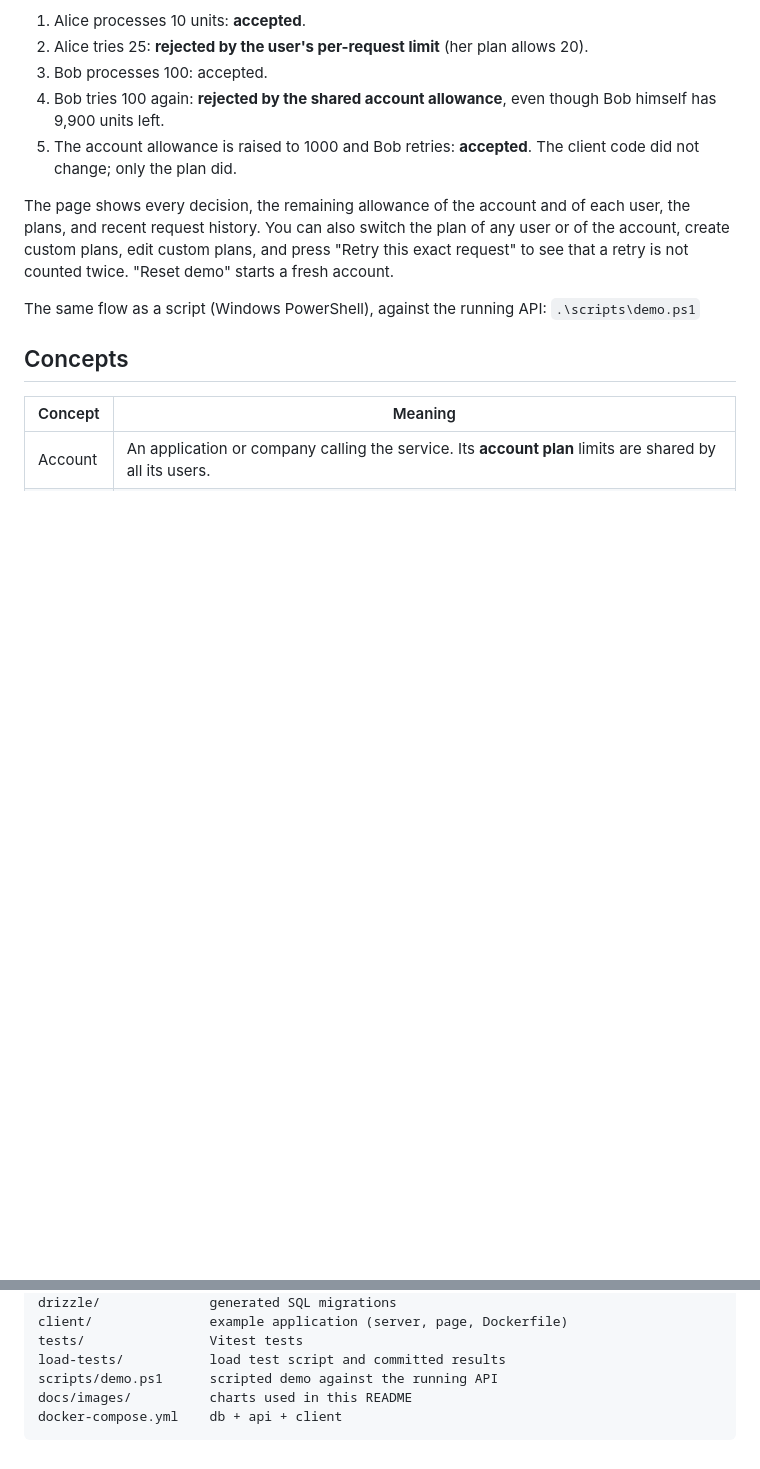
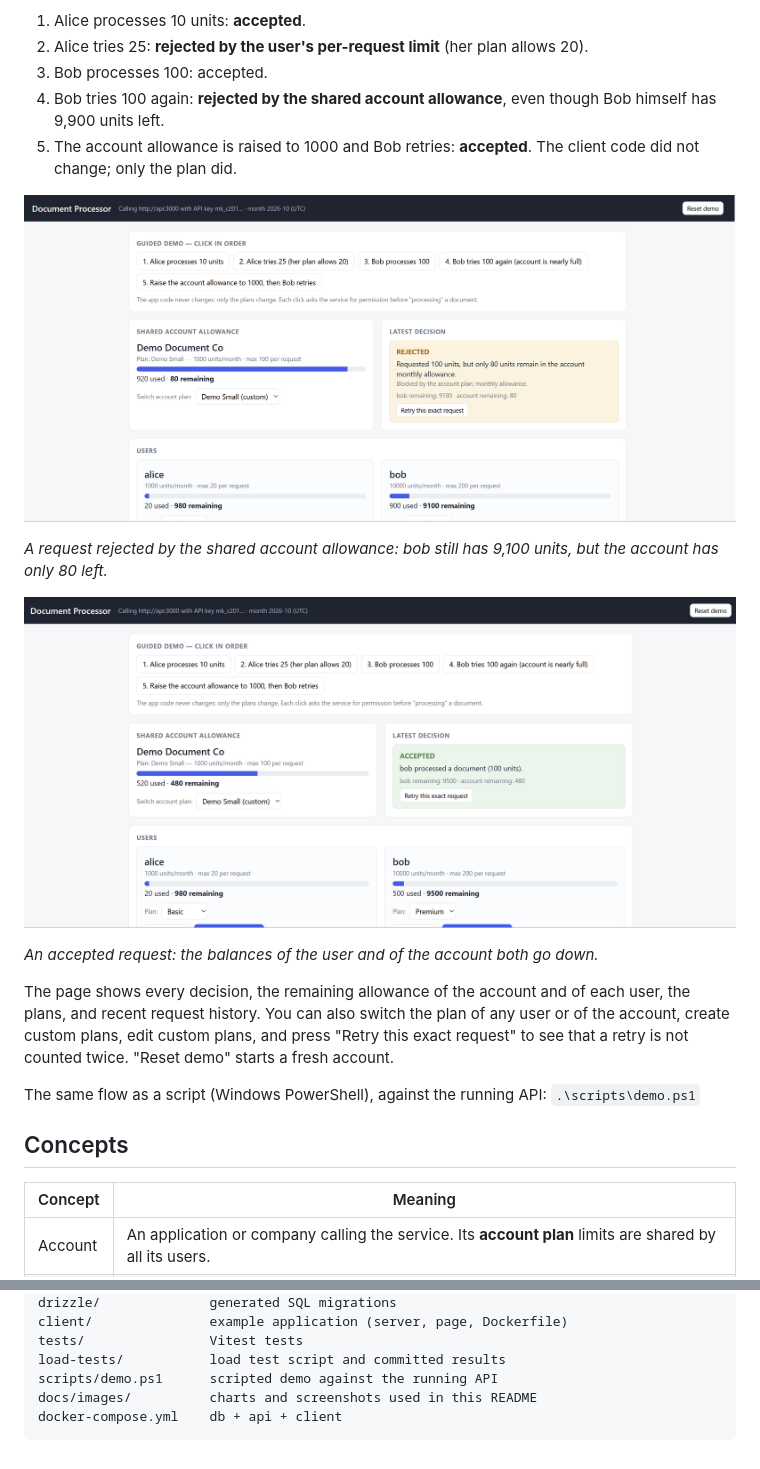
Before and after one commit to talashilleh/usage-metering-service, a Markdown page: README.md, 2 parts joined by grey strips. Drawn GitHub-style; pictures changed too: docs/images/client-accepted.png (added), docs/images/client-rejected.png (added); blank space fills up the shorter version.

Commit message:
docs: diagrams, performance chart and screenshots in README

````diff
--- a/README.md
+++ b/README.md
@@ -31,6 +31,14 @@ Open http://localhost:8080. The app holds an account API key on its own server s
 3. Bob processes 100: accepted.
 4. Bob tries 100 again: **rejected by the shared account allowance**, even though Bob himself has 9,900 units left.
 5. The account allowance is raised to 1000 and Bob retries: **accepted**. The client code did not change; only the plan did.
+
+![A request rejected by the shared account allowance: bob still has 9,100 units, but the account has only 80 left](docs/images/client-rejected.png)
+
+*A request rejected by the shared account allowance: bob still has 9,100 units, but the account has only 80 left.*
+
+![An accepted request: the balances of the user and of the account both go down](docs/images/client-accepted.png)
+
+*An accepted request: the balances of the user and of the account both go down.*
 
 The page shows every decision, the remaining allowance of the account and of each user, the plans, and recent request history. You can also switch the plan of any user or of the account, create custom plans, edit custom plans, and press "Retry this exact request" to see that a retry is not counted twice. "Reset demo" starts a fresh account.
 
@@ -410,6 +418,6 @@ client/               example application (server, page, Dockerfile)
 tests/                Vitest tests
 load-tests/           load test script and committed results
 scripts/demo.ps1      scripted demo against the running API
-docs/images/          charts used in this README
+docs/images/          charts and screenshots used in this README
 docker-compose.yml    db + api + client
 ```
````
